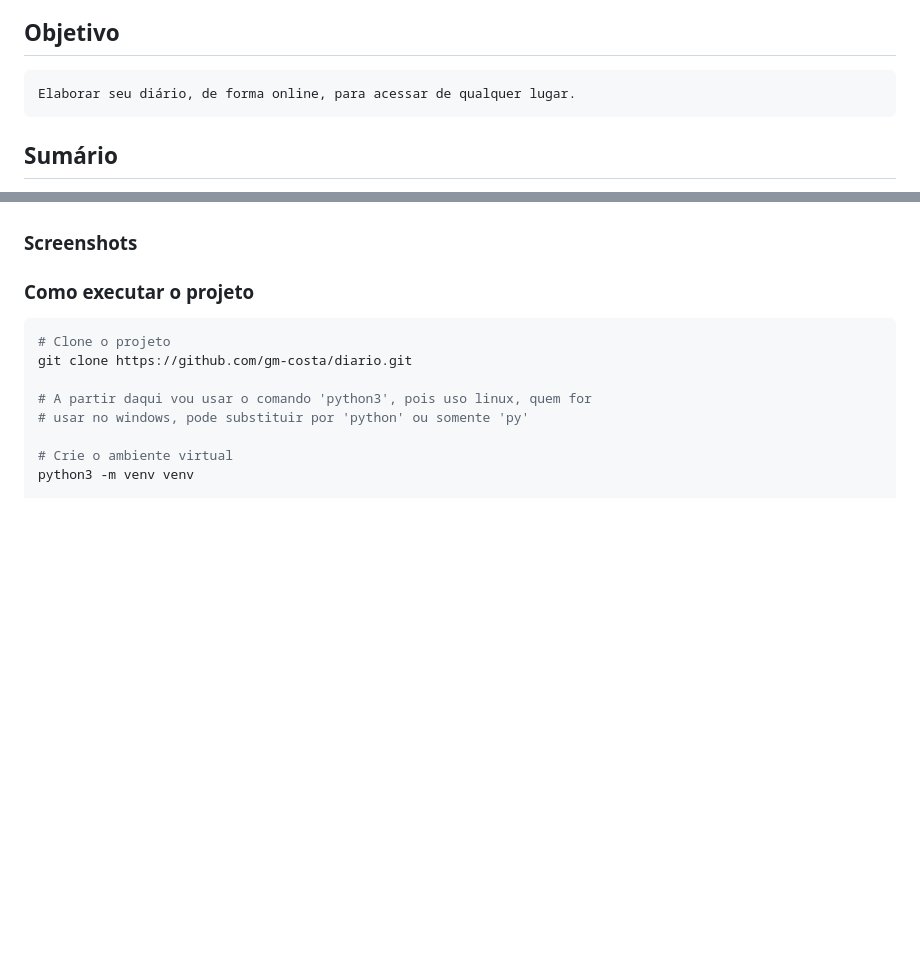
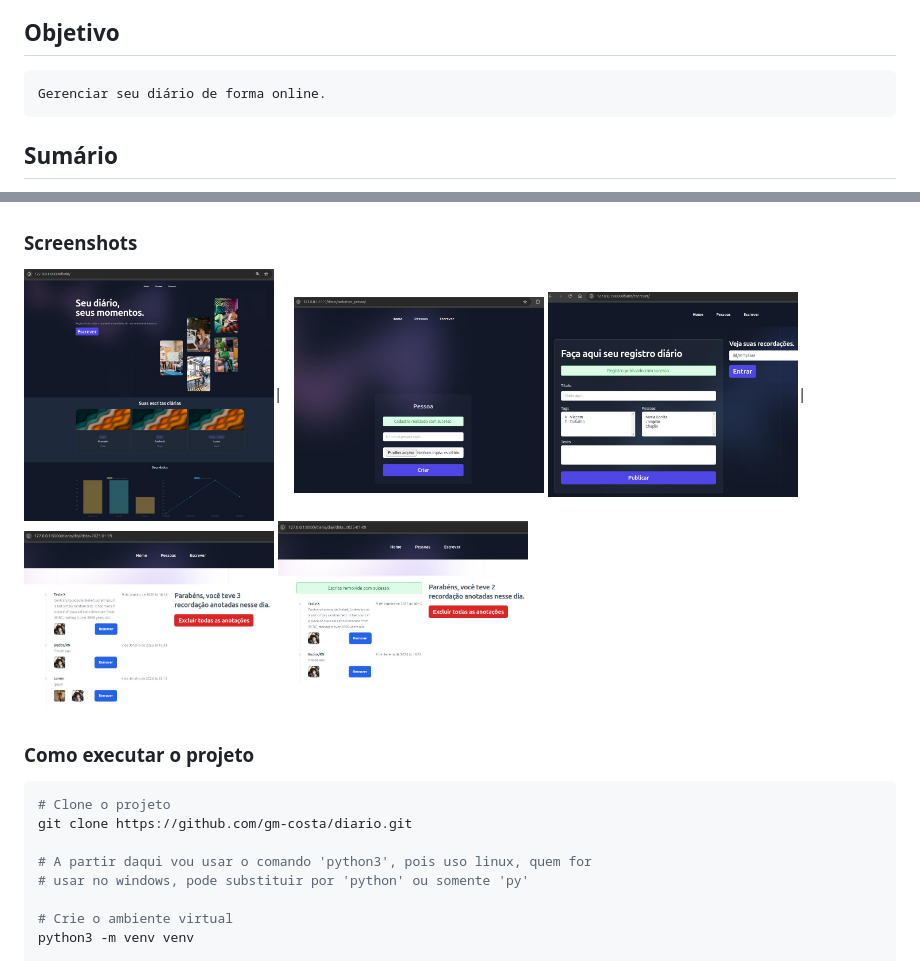
Before and after one commit to gm-costa/diario, a Markdown page: README.md, 2 parts joined by grey strips. Drawn GitHub-style; pictures changed too: screenshots/cadastrar_pessoa.jpg (added), screenshots/cadrasto_escrita.jpg (added), screenshots/home.jpg (added); blank space fills up the shorter version.

Commit message:
Adiciona screenshots ao README

```diff
--- a/README.md
+++ b/README.md
@@ -4,7 +4,7 @@
 
 ## Objetivo
 
-    Elaborar seu diário, de forma online, para acessar de qualquer lugar.
+    Gerenciar seu diário de forma online.
 
 ## Sumário
 
@@ -27,7 +27,9 @@
 
 ### Screenshots
 
-
+<img src="screenshots/home.jpg" width="250">| &nbsp;&nbsp;<img src="screenshots/cadastrar_pessoa.jpg" width="250">
+<img src="screenshots/cadrasto_escrita.jpg" width="250">| &nbsp;&nbsp;<img src="screenshots/momentos_diario.jpg" width="250">
+<img src="screenshots/momentos_diario_p2.jpg" width="250">
 
 ### Como executar o projeto
 
```
Also changed, not shown: 1 other file.
